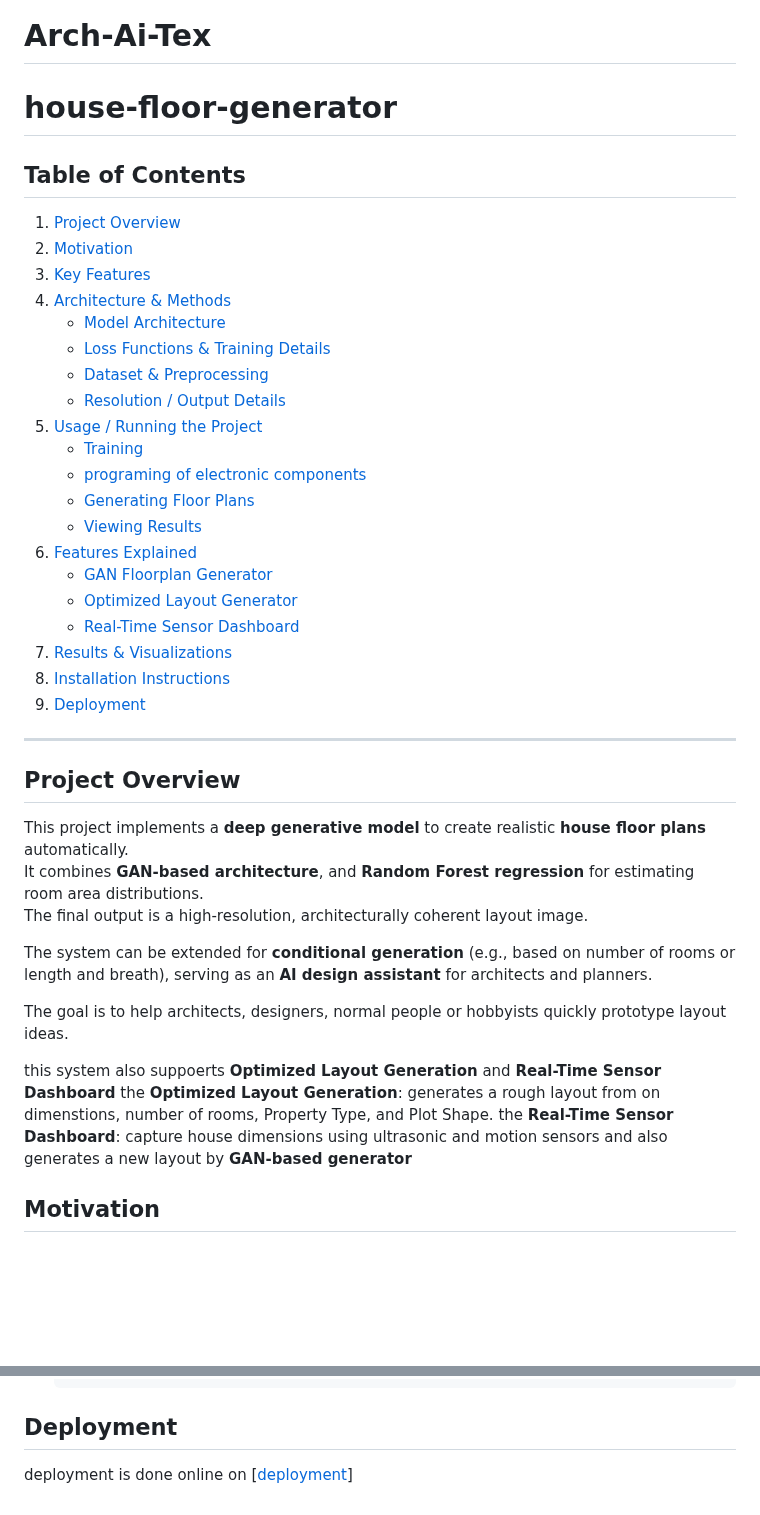
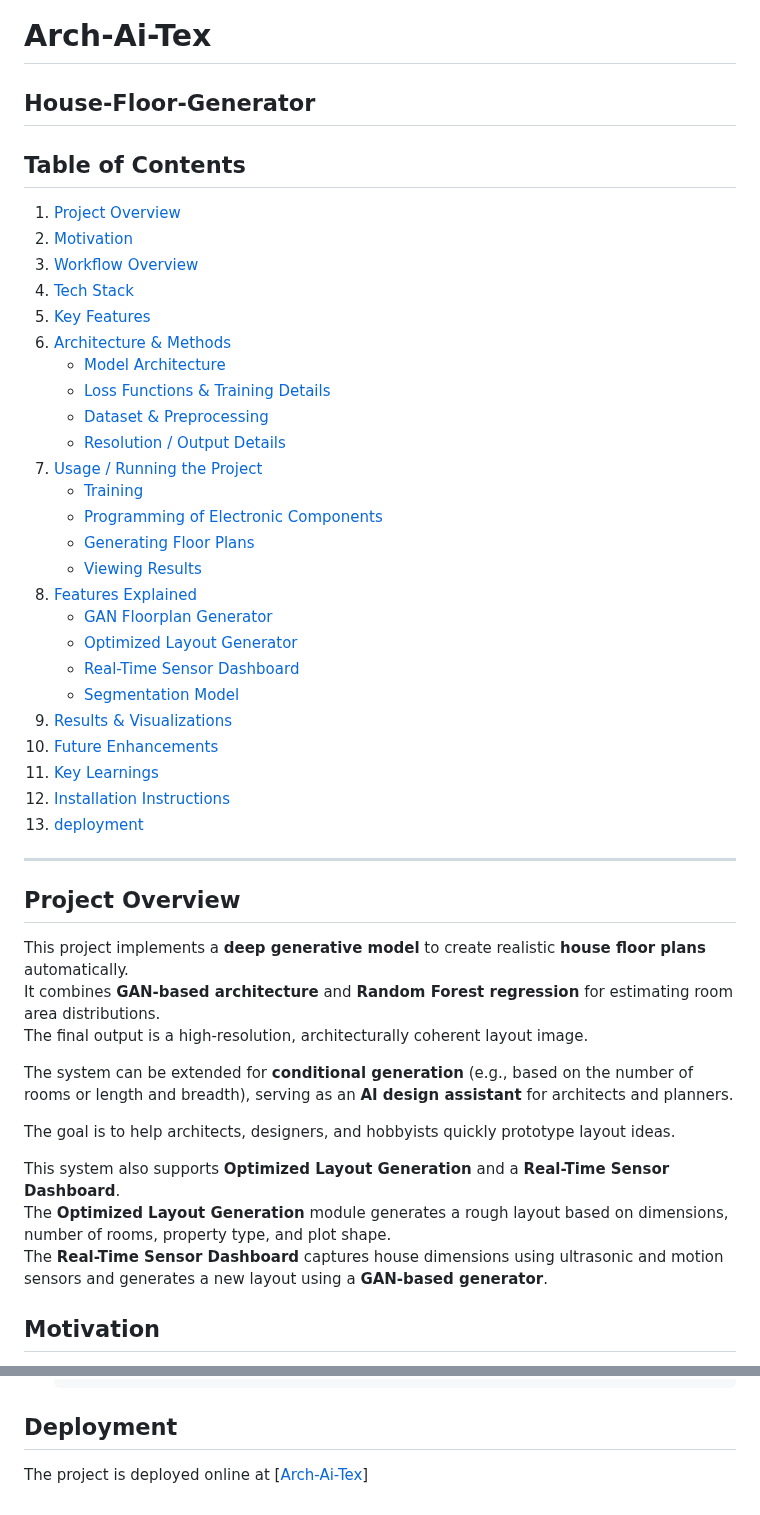
Before and after one commit to Aravkataria/Arch-Ai-Tex, a Markdown page: README.md, 2 parts joined by grey strips. GitHub-like rendering; blank space fills up the shorter version.

```diff
--- a/README.md
+++ b/README.md
@@ -1,44 +1,47 @@
 # Arch-Ai-Tex
-
-# house-floor-generator
-
+## House-Floor-Generator
 
 ## Table of Contents
 1. [Project Overview](#project-overview)
 2. [Motivation](#motivation)
-3. [Key Features](#key-features)
-4. [Architecture & Methods](#architecture--methods)
+3. [Workflow Overview](#workflow-overview)
+4. [Tech Stack](#tech-stack)
+5. [Key Features](#key-features)
+6. [Architecture & Methods](#architecture--methods)
    - [Model Architecture](#model-architecture)
    - [Loss Functions & Training Details](#training-details)
    - [Dataset & Preprocessing](#dataset--preprocessing)
    - [Resolution / Output Details](#resolution--output-details)
-5. [Usage / Running the Project](#usage--running-the-project)
+7. [Usage / Running the Project](#usage--running-the-project)
    - [Training](#training)
-   - [programing of electronic components](programing-of-electronic-components)
+   - [Programming of Electronic Components](#programming-of-electronic-components)
    - [Generating Floor Plans](#generating-floor-plans)
    - [Viewing Results](#viewing-results)
-6. [Features Explained](#Features-Explained)
-   - [GAN Floorplan Generator](#GAN-Floorplan-Generator)
-   - [Optimized Layout Generator](#Optimized-Layout-Generator)
-   - [Real-Time Sensor Dashboard](#Real-Time-Sensor-Dashboard)
-7.  [Results & Visualizations](#results--visualizations)
-8.  [Installation Instructions](#installation-instructions)
-9.  [Deployment](#Deployment)
+8. [Features Explained](#features-explained)
+   - [GAN Floorplan Generator](#gan-floorplan-generator)
+   - [Optimized Layout Generator](#optimized-layout-generator)
+   - [Real-Time Sensor Dashboard](#real-time-sensor-dashboard)
+   - [Segmentation Model](#segmentation-model)
+9. [Results & Visualizations](#results--visualizations)
+10. [Future Enhancements](#future-enhancements)
+11. [Key Learnings](#key-learnings)
+12. [Installation Instructions](#installation-instructions)
+13. [deployment](#deployment)
+
 ---
 
 ## Project Overview
 This project implements a **deep generative model** to create realistic **house floor plans** automatically.
-It combines **GAN-based architecture**, and **Random Forest regression** for estimating room area distributions.
+It combines **GAN-based architecture** and **Random Forest regression** for estimating room area distributions.
 The final output is a high-resolution, architecturally coherent layout image.
 
-The system can be extended for **conditional generation** (e.g., based on number of rooms or length and breath), serving as an **AI design assistant** for architects and planners.
+The system can be extended for **conditional generation** (e.g., based on the number of rooms or length and breadth), serving as an **AI design assistant** for architects and planners.
 
-The goal is to help architects, designers, normal people or hobbyists quickly prototype layout ideas.
+The goal is to help architects, designers, and hobbyists quickly prototype layout ideas.
 
-this system also suppoerts **Optimized Layout Generation** and **Real-Time Sensor Dashboard**
-the **Optimized Layout Generation**: generates a rough layout from on dimenstions, number of rooms, Property Type, and Plot Shape.
-the **Real-Time Sensor Dashboard**: capture house dimensions using ultrasonic and motion sensors and also generates a new layout by **GAN-based generator**
-
+This system also supports **Optimized Layout Generation** and a **Real-Time Sensor Dashboard**.
+The **Optimized Layout Generation** module generates a rough layout based on dimensions, number of rooms, property type, and plot shape.
+The **Real-Time Sensor Dashboard** captures house dimensions using ultrasonic and motion sensors and generates a new layout using a **GAN-based generator**.
 
 ## Motivation
 - Creating floor plans manually is time-consuming and requires domain knowledge in architecture.
@@ -193,4 +212,4 @@ Follow these steps to set up the project locally:
          app.py
 
 ## Deployment
-deployment is done online on [[deployment](https://arch-ai-tex.streamlit.app/)]
+The project is deployed online at [[Arch-Ai-Tex](https://arch-ai-tex.streamlit.app/)]
```
Also changed, not shown: other parts of README.md (+91 -75 lines).
